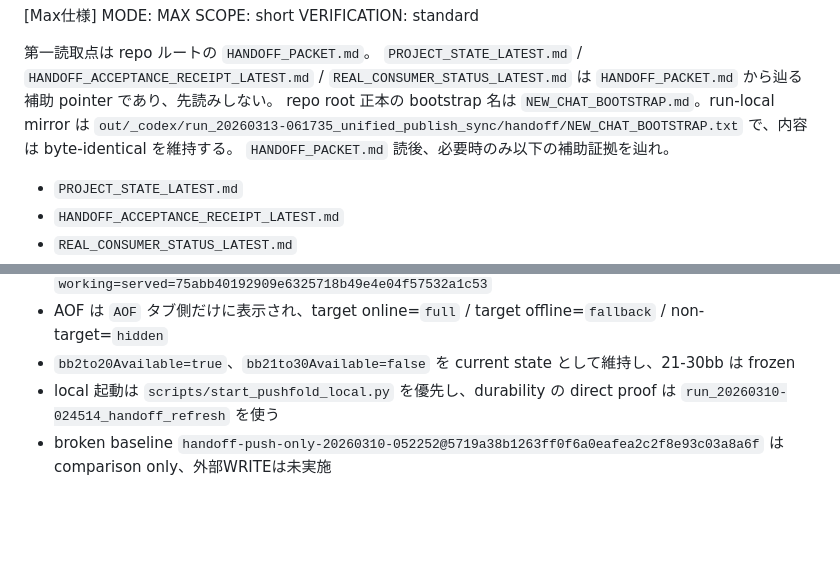
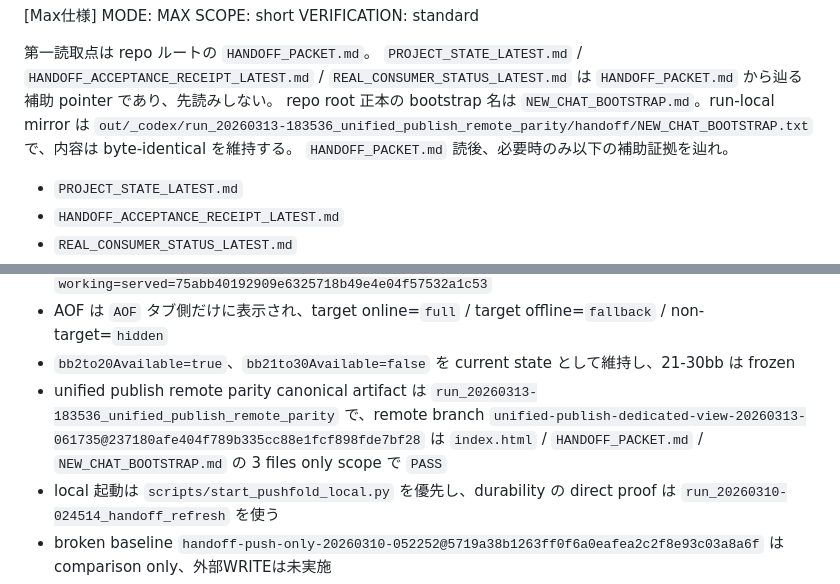
Before and after one commit to dcftradingcrypt/poker-tools, a Markdown page: NEW_CHAT_BOOTSTRAP.md, 2 parts joined by grey strips. Rendered like a GitHub page; blank space fills up the shorter version.

```diff
--- a/NEW_CHAT_BOOTSTRAP.md
+++ b/NEW_CHAT_BOOTSTRAP.md
@@ -5,7 +5,7 @@ VERIFICATION: standard
 
 第一読取点は repo ルートの `HANDOFF_PACKET.md`。
 `PROJECT_STATE_LATEST.md` / `HANDOFF_ACCEPTANCE_RECEIPT_LATEST.md` / `REAL_CONSUMER_STATUS_LATEST.md` は `HANDOFF_PACKET.md` から辿る補助 pointer であり、先読みしない。
-repo root 正本の bootstrap 名は `NEW_CHAT_BOOTSTRAP.md`。run-local mirror は `out/_codex/run_20260313-061735_unified_publish_sync/handoff/NEW_CHAT_BOOTSTRAP.txt` で、内容は byte-identical を維持する。
+repo root 正本の bootstrap 名は `NEW_CHAT_BOOTSTRAP.md`。run-local mirror は `out/_codex/run_20260313-183536_unified_publish_remote_parity/handoff/NEW_CHAT_BOOTSTRAP.txt` で、内容は byte-identical を維持する。
 `HANDOFF_PACKET.md` 読後、必要時のみ以下の補助証拠を辿れ。
 - `PROJECT_STATE_LATEST.md`
 - `HANDOFF_ACCEPTANCE_RECEIPT_LATEST.md`
@@ -37,6 +37,7 @@ repo root 正本の bootstrap 名は `NEW_CHAT_BOOTSTRAP.md`。run-local mirror
 - after は dedicated tab `pushfold-tab` を追加し、`working=served=75abb40192909e6325718b49e4e04f57532a1c53`
 - AOF は `AOF` タブ側だけに表示され、target online=`full` / target offline=`fallback` / non-target=`hidden`
 - `bb2to20Available=true`、`bb21to30Available=false` を current state として維持し、21-30bb は frozen
+- unified publish remote parity canonical artifact は `run_20260313-183536_unified_publish_remote_parity` で、remote branch `unified-publish-dedicated-view-20260313-061735@237180afe404f789b335cc88e1fcf898fde7bf28` は `index.html` / `HANDOFF_PACKET.md` / `NEW_CHAT_BOOTSTRAP.md` の 3 files only scope で `PASS`
 - local 起動は `scripts/start_pushfold_local.py` を優先し、durability の direct proof は `run_20260310-024514_handoff_refresh` を使う
 - broken baseline `handoff-push-only-20260310-052252@5719a38b1263ff0f6a0eafea2c2f8e93c03a8a6f` は comparison only、外部WRITEは未実施
 
```
Also changed, not shown: HANDOFF_PACKET.md (+11 -3 lines).
